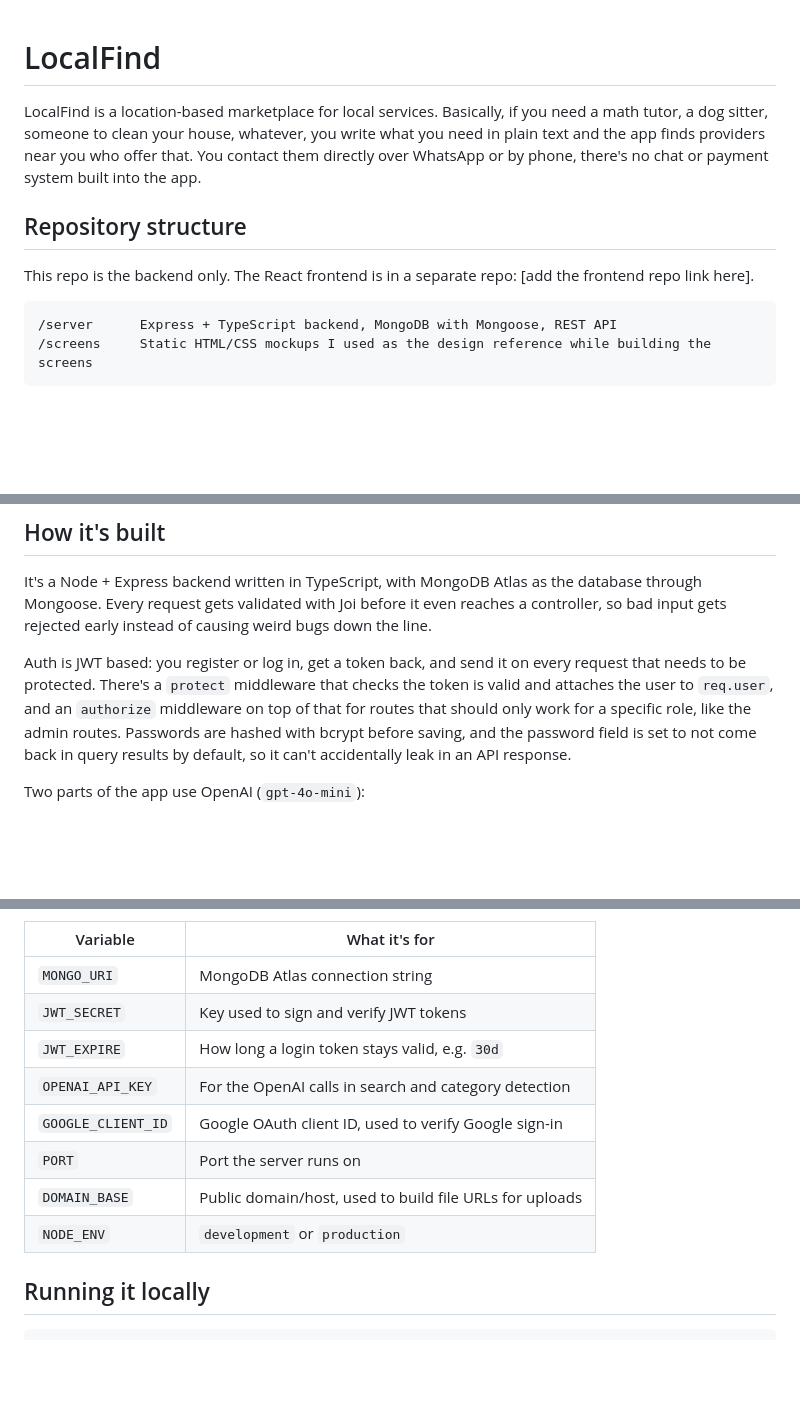
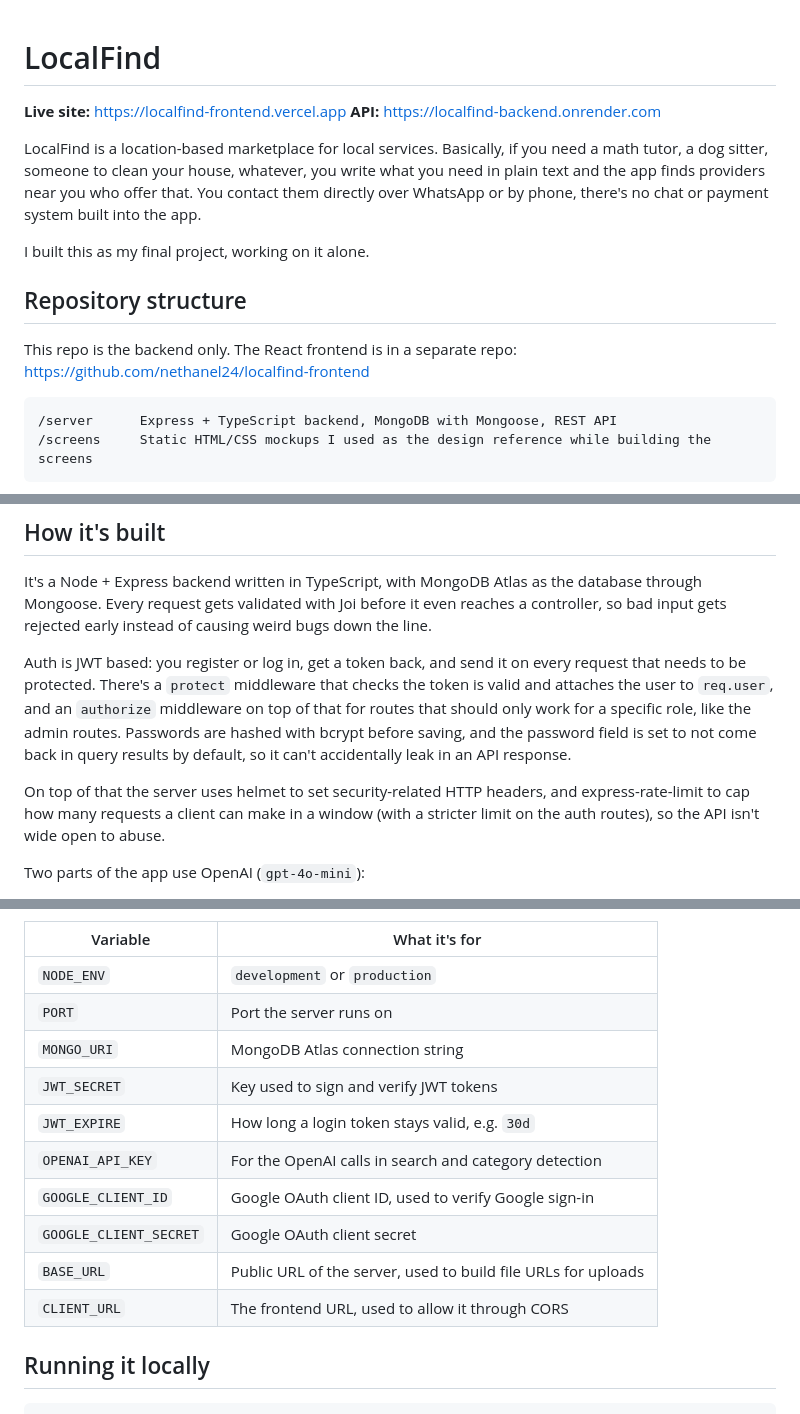
Before and after one commit to nethanel24/localfind-backend, a Markdown page: README.md, 3 parts joined by grey strips. GitHub-like rendering; blank space fills up the shorter version.

````diff
--- a/README.md
+++ b/README.md
@@ -1,10 +1,15 @@
 # LocalFind
+
+**Live site:** https://localfind-frontend.vercel.app
+**API:** https://localfind-backend.onrender.com
 
 LocalFind is a location-based marketplace for local services. Basically, if you need a math tutor, a dog sitter, someone to clean your house, whatever, you write what you need in plain text and the app finds providers near you who offer that. You contact them directly over WhatsApp or by phone, there's no chat or payment system built into the app.
 
+I built this as my final project, working on it alone.
+
 ## Repository structure
 
-This repo is the backend only. The React frontend is in a separate repo: [add the frontend repo link here].
+This repo is the backend only. The React frontend is in a separate repo: https://github.com/nethanel24/localfind-frontend
 
 ```
 /server      Express + TypeScript backend, MongoDB with Mongoose, REST API
@@ -16,6 +21,8 @@ This repo is the backend only. The React frontend is in a separate repo: [add th
 It's a Node + Express backend written in TypeScript, with MongoDB Atlas as the database through Mongoose. Every request gets validated with Joi before it even reaches a controller, so bad input gets rejected early instead of causing weird bugs down the line.
 
 Auth is JWT based: you register or log in, get a token back, and send it on every request that needs to be protected. There's a `protect` middleware that checks the token is valid and attaches the user to `req.user`, and an `authorize` middleware on top of that for routes that should only work for a specific role, like the admin routes. Passwords are hashed with bcrypt before saving, and the password field is set to not come back in query results by default, so it can't accidentally leak in an API response.
+
+On top of that the server uses helmet to set security-related HTTP headers, and express-rate-limit to cap how many requests a client can make in a window (with a stricter limit on the auth routes), so the API isn't wide open to abuse.
 
 Two parts of the app use OpenAI (`gpt-4o-mini`):
 - Searching in the feed: you type what you need in free text, and it gets matched to one of the existing categories, then providers in that category near you show up.
@@ -45,14 +86,16 @@ You'll need a `.env` file inside `/server` with:
 
 | Variable | What it's for |
 |---|---|
+| `NODE_ENV` | `development` or `production` |
+| `PORT` | Port the server runs on |
 | `MONGO_URI` | MongoDB Atlas connection string |
 | `JWT_SECRET` | Key used to sign and verify JWT tokens |
 | `JWT_EXPIRE` | How long a login token stays valid, e.g. `30d` |
 | `OPENAI_API_KEY` | For the OpenAI calls in search and category detection |
 | `GOOGLE_CLIENT_ID` | Google OAuth client ID, used to verify Google sign-in |
-| `PORT` | Port the server runs on |
-| `DOMAIN_BASE` | Public domain/host, used to build file URLs for uploads |
-| `NODE_ENV` | `development` or `production` |
+| `GOOGLE_CLIENT_SECRET` | Google OAuth client secret |
+| `BASE_URL` | Public URL of the server, used to build file URLs for uploads |
+| `CLIENT_URL` | The frontend URL, used to allow it through CORS |
 
 ## Running it locally
 
````
Also changed, not shown: other parts of README.md (+35 -1 lines).
